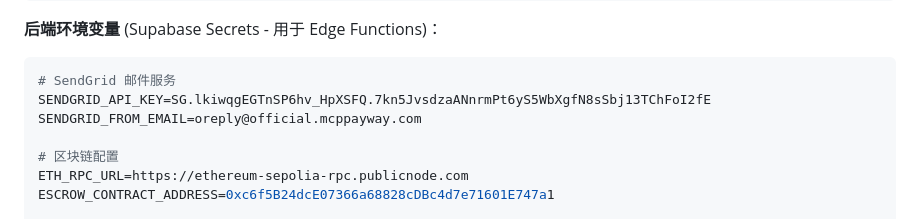
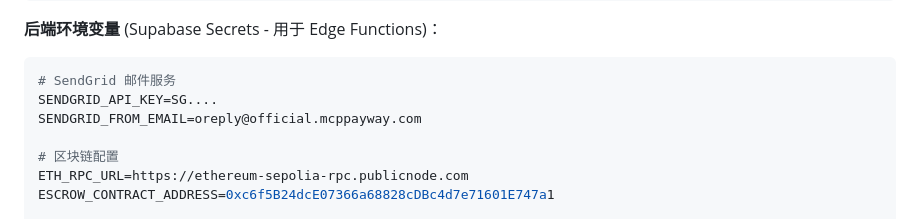
Before and after one commit to xyl2004/ETHShanghai-2025, a Markdown page: projects/qd-payway/README.md, the part around the change. Drawn GitHub-style.

Commit message:
完善文档

````diff
--- a/projects/qd-payway/README.md
+++ b/projects/qd-payway/README.md
@@ -112,7 +112,7 @@ NEXT_PUBLIC_RELEASE_EMAIL_ADDRESS=oreply@official.mcppayway.com
 **后端环境变量** (Supabase Secrets - 用于 Edge Functions)：
 ```bash
 # SendGrid 邮件服务
-SENDGRID_API_KEY=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
+SENDGRID_API_KEY=SG....
 SENDGRID_FROM_EMAIL=oreply@official.mcppayway.com
 
 # 区块链配置
````
